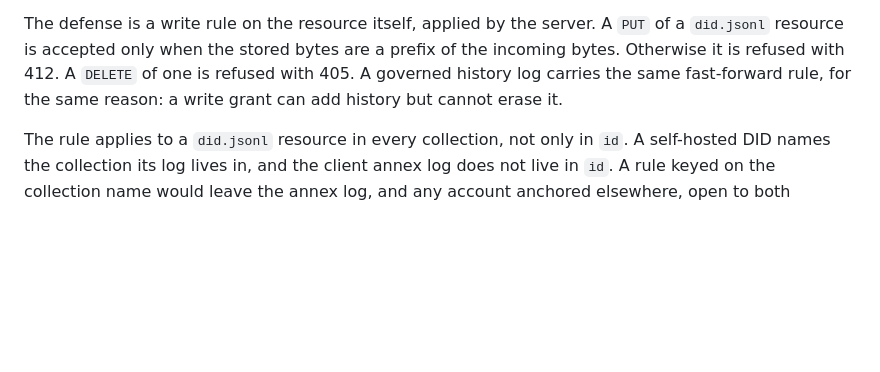
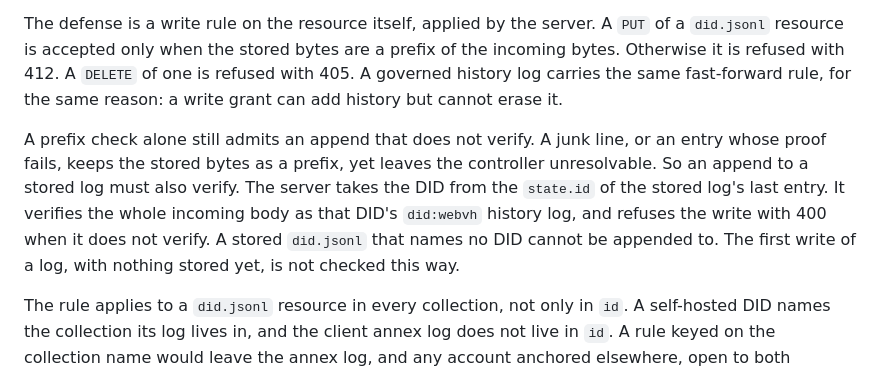
Before and after one commit to interop-alliance/portable-wallet-profile-spec, a Markdown page: spec.md, the part around the change. Rendered like a GitHub page; blank space fills up the shorter version.

Commit message:
State that a did.jsonl append must verify, not just extend.
Signed-off-by: Dmitri Zagidulin <dzagidulin@gmail.com>

```diff
--- a/spec.md
+++ b/spec.md
@@ -725,6 +725,15 @@ prefix of the incoming bytes. Otherwise it is refused with 412. A `DELETE` of
 one is refused with 405. A governed history log carries the same fast-forward
 rule, for the same reason: a write grant can add history but cannot erase it.
 
+A prefix check alone still admits an append that does not verify. A junk line,
+or an entry whose proof fails, keeps the stored bytes as a prefix, yet leaves
+the controller unresolvable. So an append to a stored log must also verify.
+The server takes the DID from the `state.id` of the stored log's last entry. It
+verifies the whole incoming body as that DID's `did:webvh` history log, and
+refuses the write with 400 when it does not verify. A stored `did.jsonl` that
+names no DID cannot be appended to. The first write of a log, with nothing
+stored yet, is not checked this way.
+
 The rule applies to a `did.jsonl` resource in every collection, not only in
 `id`. A self-hosted DID names the collection its log lives in, and the client
 annex log does not live in `id`. A rule keyed on the collection name would
```
